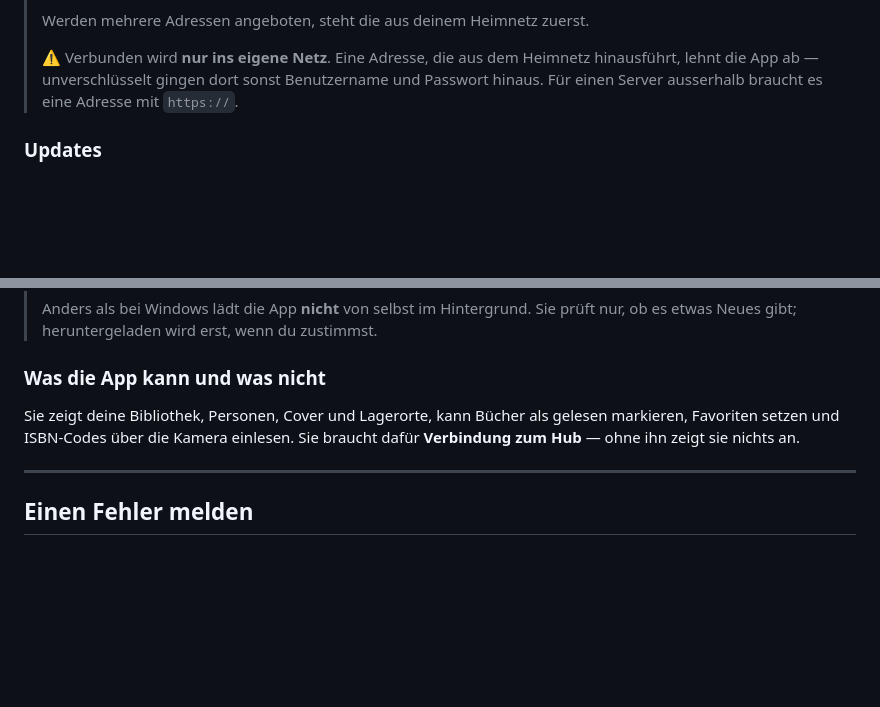
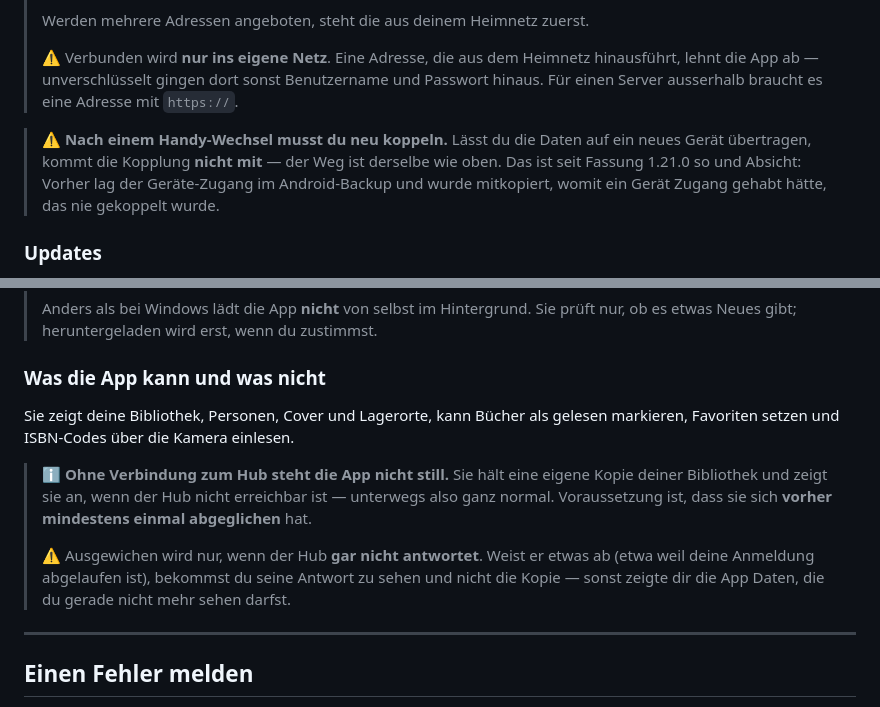
Before and after one commit to Bl4ck969/AllMyBooks-releases, a Markdown page: README.md, 2 parts joined by grey strips. GitHub-like rendering; blank space fills up the shorter version.

Commit message:
docs: README - eine falsche Aussage und der Geraetewechsel
Die Vault-Notiz zu diesem Repo verlangt, dass BEIDE Anleitungen nachgezogen
werden (README und Handbuch) — es gibt keinen Waechter dafuer. Beim
Nachsehen kam heraus, dass die README nicht nur zurueck war, sondern an
einer Stelle das Gegenteil des Tatsaechlichen behauptet.

## 1. Falsch geworden: "ohne ihn zeigt sie nichts an"

Das stimmte bis v1.16.0 (16.08.2026). Seitdem haelt die App eine eigene
Kopie der Bibliothek und zeigt sie an, wenn der Hub nicht erreichbar ist —
genau fuer den Normalfall unterwegs, wo das Geraet LTE hat und deshalb
"Netz vorhanden" meldet, waehrend nur der Hub im Heimnetz fehlt.

Gemessen am Code, nicht angenommen: frontend/src/api/offlineWeiche.ts.

⚠ Die Einschraenkung gehoert dazu und steht jetzt dabei: Ausgewichen wird
NUR, wenn der Hub gar nicht antwortet. Ein 401/403/500 wird durchgereicht —
sonst zeigte die App Daten, die der Nutzer gerade nicht mehr sehen darf,
ohne dass ihn etwas darauf hinweist.

## 2. Neu: nach einem Handy-Wechsel neu koppeln

Seit 1.21.0. Vorher lag der Geraete-Zugang im Android-Backup und wurde auf
das neue Geraet mitkopiert — ein Geraet haette Zugang gehabt, das nie
gekoppelt wurde.

## Was BEWUSST nicht gemacht wurde

Ein vollstaendiger Abschnitt zum Offline-Betrieb fehlt in BEIDEN
Anleitungen (das Handbuch nennt das Wort genau einmal). Das ist eine echte
Luecke, aber keine, die hier nebenbei gefuellt wird — der Auftrag war, den
Stand nachzuziehen, nicht die Anleitung zu erweitern. Gemeldet statt still
ausgeweitet.

Co-Authored-By: Claude Opus 5 (1M context) <noreply@anthropic.com>

```diff
--- a/README.md
+++ b/README.md
@@ -243,6 +243,8 @@ Die App braucht einen Server, mit dem sie sich verbindet. Auf dem Rechner, auf d
 >
 > ⚠️ Verbunden wird **nur ins eigene Netz**. Eine Adresse, die aus dem Heimnetz hinausführt, lehnt die App ab — unverschlüsselt gingen dort sonst Benutzername und Passwort hinaus. Für einen Server ausserhalb braucht es eine Adresse mit `https://`.
 
+> ⚠️ **Nach einem Handy-Wechsel musst du neu koppeln.** Lässt du die Daten auf ein neues Gerät übertragen, kommt die Kopplung **nicht mit** — der Weg ist derselbe wie oben. Das ist seit Fassung 1.21.0 so und Absicht: Vorher lag der Geräte-Zugang im Android-Backup und wurde mitkopiert, womit ein Gerät Zugang gehabt hätte, das nie gekoppelt wurde.
+
 ### Updates
 
 **Die App sagt dir beim Start Bescheid**, wenn eine neue Fassung bereitliegt — mit der Wahl *jetzt schliessen und installieren* oder *später*. Bei „Später" fragt sie beim nächsten Start noch einmal.
@@ -255,7 +257,11 @@ Nachsehen kannst du jederzeit selbst: in den **Einstellungen** unter **App-Aktua
 
 ### Was die App kann und was nicht
 
-Sie zeigt deine Bibliothek, Personen, Cover und Lagerorte, kann Bücher als gelesen markieren, Favoriten setzen und ISBN-Codes über die Kamera einlesen. Sie braucht dafür **Verbindung zum Hub** — ohne ihn zeigt sie nichts an.
+Sie zeigt deine Bibliothek, Personen, Cover und Lagerorte, kann Bücher als gelesen markieren, Favoriten setzen und ISBN-Codes über die Kamera einlesen.
+
+> ℹ️ **Ohne Verbindung zum Hub steht die App nicht still.** Sie hält eine eigene Kopie deiner Bibliothek und zeigt sie an, wenn der Hub nicht erreichbar ist — unterwegs also ganz normal. Voraussetzung ist, dass sie sich **vorher mindestens einmal abgeglichen** hat.
+>
+> ⚠️ Ausgewichen wird nur, wenn der Hub **gar nicht antwortet**. Weist er etwas ab (etwa weil deine Anmeldung abgelaufen ist), bekommst du seine Antwort zu sehen und nicht die Kopie — sonst zeigte dir die App Daten, die du gerade nicht mehr sehen darfst.
 
 ---
 
```
